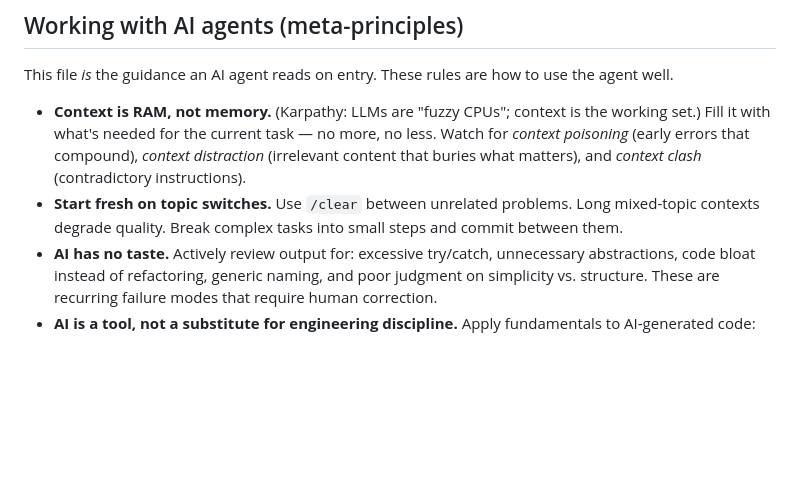
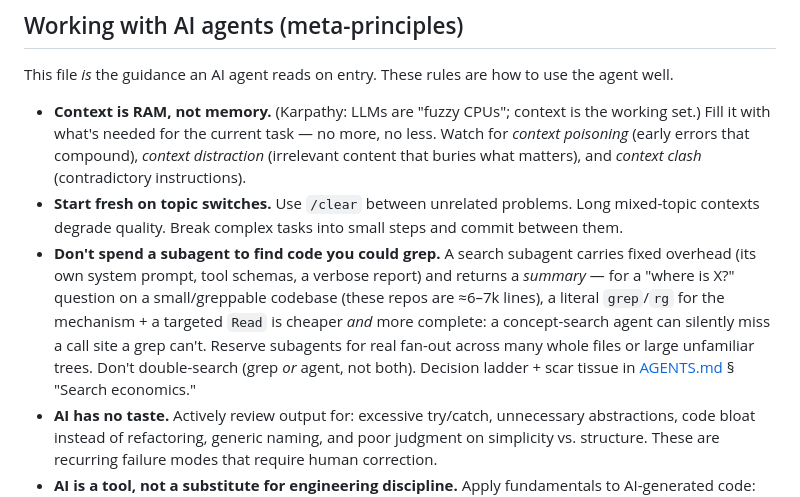
Before and after one commit to pranava0x0/FantasyGM, a Markdown page: CLAUDE.md, the part around the change. Drawn GitHub-style; blank space fills up the shorter version.

```diff
--- a/CLAUDE.md
+++ b/CLAUDE.md
@@ -237,6 +237,7 @@ This file *is* the guidance an AI agent reads on entry. These rules are how to u
 
 - **Context is RAM, not memory.** (Karpathy: LLMs are "fuzzy CPUs"; context is the working set.) Fill it with what's needed for the current task — no more, no less. Watch for *context poisoning* (early errors that compound), *context distraction* (irrelevant content that buries what matters), and *context clash* (contradictory instructions).
 - **Start fresh on topic switches.** Use `/clear` between unrelated problems. Long mixed-topic contexts degrade quality. Break complex tasks into small steps and commit between them.
+- **Don't spend a subagent to find code you could grep.** A search subagent carries fixed overhead (its own system prompt, tool schemas, a verbose report) and returns a *summary* — for a "where is X?" question on a small/greppable codebase (these repos are ≈6–7k lines), a literal `grep`/`rg` for the mechanism + a targeted `Read` is cheaper *and* more complete: a concept-search agent can silently miss a call site a grep can't. Reserve subagents for real fan-out across many whole files or large unfamiliar trees. Don't double-search (grep *or* agent, not both). Decision ladder + scar tissue in [AGENTS.md](AGENTS.md) § "Search economics."
 - **AI has no taste.** Actively review output for: excessive try/catch, unnecessary abstractions, code bloat instead of refactoring, generic naming, and poor judgment on simplicity vs. structure. These are recurring failure modes that require human correction.
 - **AI is a tool, not a substitute for engineering discipline.** Apply fundamentals to AI-generated code: performance audits, bundle analysis, code review, optimization passes. High LOC means nothing if the code is bloated.
 - **Vibe coding is fine for throwaway; engineer the rest.** Karpathy: vibe coding works when you never have to maintain the code. The moment a user depends on it, you owe it engineering discipline.
```
Also changed, not shown: AGENTS.md (+21 -1 lines).
